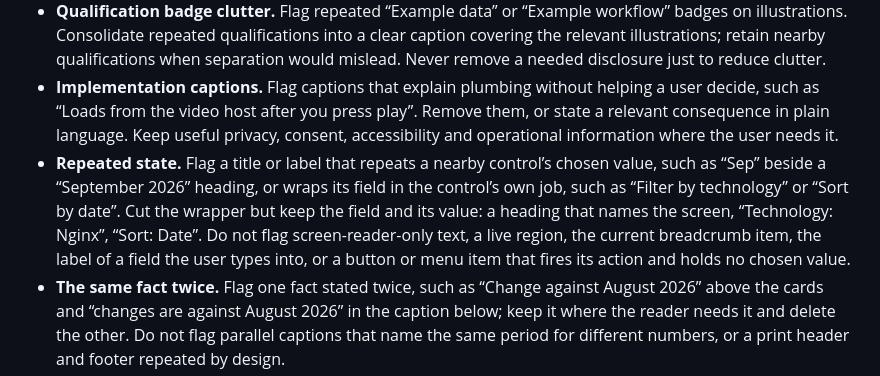
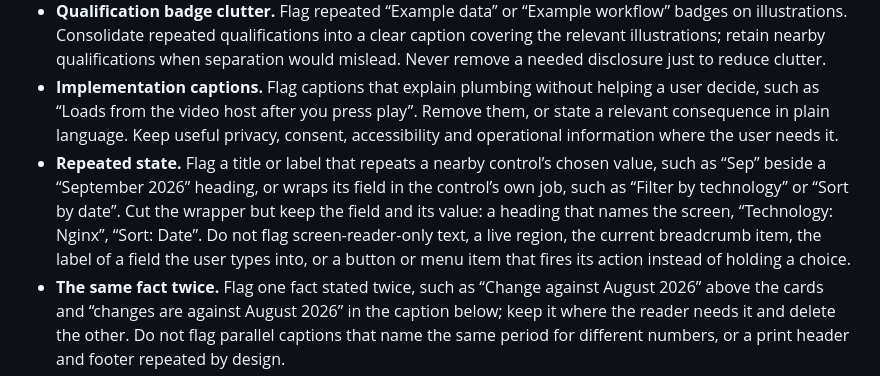
Before and after one commit to asabirov/ai-slop-detector-skill, a Markdown page: SKILL.md, the part around the change. GitHub-like rendering.

Commit message:
fix(ui): exempt a command, not an empty choice
A verification run showed "holds no chosen value" could be read to
exempt a filter chip with nothing chosen yet, which is the shape the
issue was filed on. The exemption now turns on whether the control holds
a choice at all.

```diff
--- a/SKILL.md
+++ b/SKILL.md
@@ -33,7 +33,7 @@ Apply these checks to rendered pages and copy files, using labels and surroundin
 - **Middot separators.** Flag UI text that strings separate facts together with middots, such as “Release · Active” or “contact@example.com · Verified”. Separate the label, value and status with layout or use a sentence in copy files. Preserve middots with a semantic meaning, such as multiplication or names.
 - **Qualification badge clutter.** Flag repeated “Example data” or “Example workflow” badges on illustrations. Consolidate repeated qualifications into a clear caption covering the relevant illustrations; retain nearby qualifications when separation would mislead. Never remove a needed disclosure just to reduce clutter.
 - **Implementation captions.** Flag captions that explain plumbing without helping a user decide, such as “Loads from the video host after you press play”. Remove them, or state a relevant consequence in plain language. Keep useful privacy, consent, accessibility and operational information where the user needs it.
-- **Repeated state.** Flag a title or label that repeats a nearby control’s chosen value, such as “Sep” beside a “September 2026” heading, or wraps its field in the control’s own job, such as “Filter by technology” or “Sort by date”. Cut the wrapper but keep the field and its value: a heading that names the screen, “Technology: Nginx”, “Sort: Date”. Do not flag screen-reader-only text, a live region, the current breadcrumb item, the label of a field the user types into, or a button or menu item that fires its action and holds no chosen value.
+- **Repeated state.** Flag a title or label that repeats a nearby control’s chosen value, such as “Sep” beside a “September 2026” heading, or wraps its field in the control’s own job, such as “Filter by technology” or “Sort by date”. Cut the wrapper but keep the field and its value: a heading that names the screen, “Technology: Nginx”, “Sort: Date”. Do not flag screen-reader-only text, a live region, the current breadcrumb item, the label of a field the user types into, or a button or menu item that fires its action instead of holding a choice.
 - **The same fact twice.** Flag one fact stated twice, such as “Change against August 2026” above the cards and “changes are against August 2026” in the caption below; keep it where the reader needs it and delete the other. Do not flag parallel captions that name the same period for different numbers, or a print header and footer repeated by design.
 - **Explanation wrapped around a live value.** Flag a changing number wrapped in an explanation of the data, such as “4 rows would move to Software, and each amount shows how much the move adds”; put the count in a short label and let the table show the rest. Do not flag a count followed by what to do next in an error summary or an empty state.
 - **Footnote under a table.** Flag an explanatory or policy line placed under a table, list or chart, such as “Amounts in EUR at the bank’s settled rate or the ECB reference rate on the cash date; internal transfers are excluded from spend and revenue”. Nobody reading the table reads under it, so the fact is unread and load-bearing at once. Cut it, or put it where the reader meets the number: the column header, the unit on the value, or the label of the control that chose it. Policy goes on the page that sets the policy. A local design rule requiring the line does not exempt it. Keep a count line, a chart legend, and a disclosure the law or the reader’s decision needs.
```
